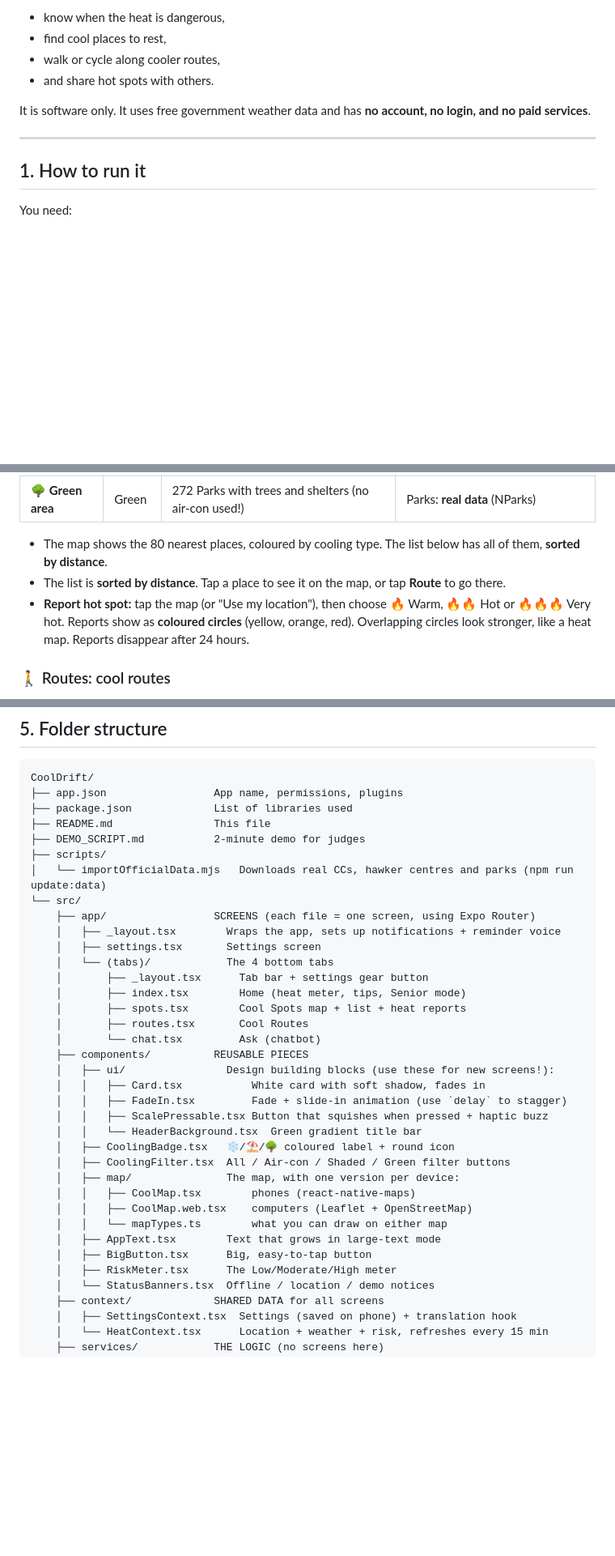
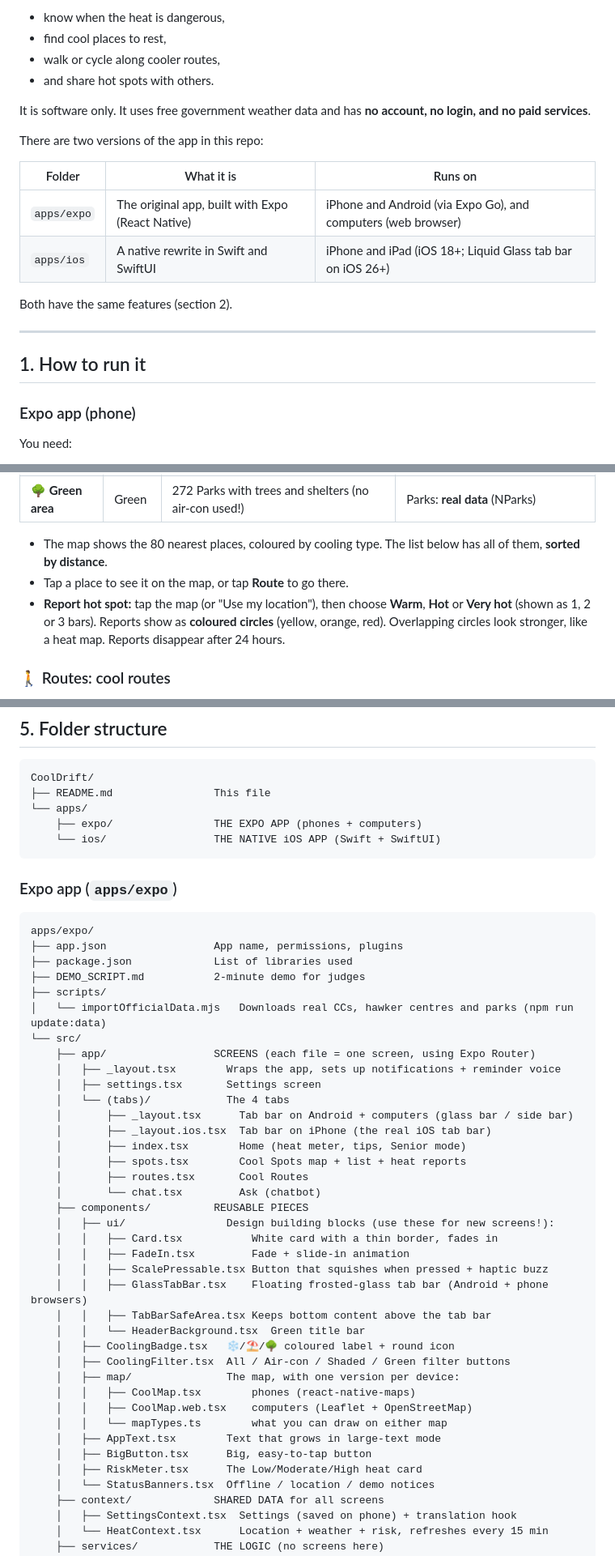
Before and after one commit to sameweeeeeee/CoolDrift, a Markdown page: README.md, 3 parts joined by grey strips. Shown at 81% size. GitHub-like rendering; blank space fills up the shorter version.

````diff
--- a/apps/expo/README.md
+++ b/README.md
@@ -11,9 +11,20 @@ CoolDrift helps **outdoor workers** (such as delivery riders) and **elderly peop
 
 It is software only. It uses free government weather data and has **no account, no login, and no paid services**.
 
+There are two versions of the app in this repo:
+
+| Folder | What it is | Runs on |
+|---|---|---|
+| `apps/expo` | The original app, built with Expo (React Native) | iPhone and Android (via Expo Go), and computers (web browser) |
+| `apps/ios` | A native rewrite in Swift and SwiftUI | iPhone and iPad (iOS 18+; Liquid Glass tab bar on iOS 26+) |
+
+Both have the same features (section 2).
+
 ---
 
 ## 1. How to run it
+
+### Expo app (phone)
 
 You need:
 - A computer with **Node.js** (version 20 or newer): https://nodejs.org
@@ -97,8 +136,8 @@ This creates a `dist-web/` folder. Upload that folder to any static web host. Te
 | 🌳 **Green area** | Green | 272 Parks with trees and shelters (no air-con used!) | Parks: **real data** (NParks) |
 
 - The map shows the 80 nearest places, coloured by cooling type. The list below has all of them, **sorted by distance**.
-- The list is **sorted by distance**. Tap a place to see it on the map, or tap **Route** to go there.
-- **Report hot spot:** tap the map (or "Use my location"), then choose 🔥 Warm, 🔥🔥 Hot or 🔥🔥🔥 Very hot. Reports show as **coloured circles** (yellow, orange, red). Overlapping circles look stronger, like a heat map. Reports disappear after 24 hours.
+- Tap a place to see it on the map, or tap **Route** to go there.
+- **Report hot spot:** tap the map (or "Use my location"), then choose **Warm**, **Hot** or **Very hot** (shown as 1, 2 or 3 bars). Reports show as **coloured circles** (yellow, orange, red). Overlapping circles look stronger, like a heat map. Reports disappear after 24 hours.
 
 ### 🚶 Routes: cool routes
 - Tap the map to pick where you're going (or use "Show route" from Home or Cool Spots).
@@ -159,9 +198,18 @@ We don't have data on every shady path in Singapore, so true "shade-aware" routi
 
 ```
 CoolDrift/
+├── README.md                This file
+└── apps/
+    ├── expo/                THE EXPO APP (phones + computers)
+    └── ios/                 THE NATIVE iOS APP (Swift + SwiftUI)
+```
+
+### Expo app (`apps/expo`)
+
+```
+apps/expo/
 ├── app.json                 App name, permissions, plugins
 ├── package.json             List of libraries used
-├── README.md                This file
 ├── DEMO_SCRIPT.md           2-minute demo for judges
 ├── scripts/
 │   └── importOfficialData.mjs   Downloads real CCs, hawker centres and parks (npm run update:data)
@@ -169,18 +217,21 @@ CoolDrift/
     ├── app/                 SCREENS (each file = one screen, using Expo Router)
     │   ├── _layout.tsx        Wraps the app, sets up notifications + reminder voice
     │   ├── settings.tsx       Settings screen
-    │   └── (tabs)/            The 4 bottom tabs
-    │       ├── _layout.tsx      Tab bar + settings gear button
+    │   └── (tabs)/            The 4 tabs
+    │       ├── _layout.tsx      Tab bar on Android + computers (glass bar / side bar)
+    │       ├── _layout.ios.tsx  Tab bar on iPhone (the real iOS tab bar)
     │       ├── index.tsx        Home (heat meter, tips, Senior mode)
     │       ├── spots.tsx        Cool Spots map + list + heat reports
     │       ├── routes.tsx       Cool Routes
     │       └── chat.tsx         Ask (chatbot)
     ├── components/          REUSABLE PIECES
     │   ├── ui/                Design building blocks (use these for new screens!):
-    │   │   ├── Card.tsx           White card with soft shadow, fades in
-    │   │   ├── FadeIn.tsx         Fade + slide-in animation (use `delay` to stagger)
+    │   │   ├── Card.tsx           White card with a thin border, fades in
+    │   │   ├── FadeIn.tsx         Fade + slide-in animation
     │   │   ├── ScalePressable.tsx Button that squishes when pressed + haptic buzz
-    │   │   └── HeaderBackground.tsx  Green gradient title bar
+    │   │   ├── GlassTabBar.tsx    Floating frosted-glass tab bar (Android + phone browsers)
+    │   │   ├── TabBarSafeArea.tsx Keeps bottom content above the tab bar
+    │   │   └── HeaderBackground.tsx  Green title bar
     │   ├── CoolingBadge.tsx   ❄️/⛱️/🌳 coloured label + round icon
     │   ├── CoolingFilter.tsx  All / Air-con / Shaded / Green filter buttons
     │   ├── map/               The map, with one version per device:
@@ -189,7 +240,7 @@ CoolDrift/
     │   │   └── mapTypes.ts        what you can draw on either map
     │   ├── AppText.tsx        Text that grows in large-text mode
     │   ├── BigButton.tsx      Big, easy-to-tap button
-    │   ├── RiskMeter.tsx      The Low/Moderate/High meter
+    │   ├── RiskMeter.tsx      The Low/Moderate/High heat card
     │   └── StatusBanners.tsx  Offline / location / demo notices
     ├── context/             SHARED DATA for all screens
     │   ├── SettingsContext.tsx  Settings (saved on phone) + translation hook
````
Also changed, not shown: other parts of README.md (+90 -17 lines).
